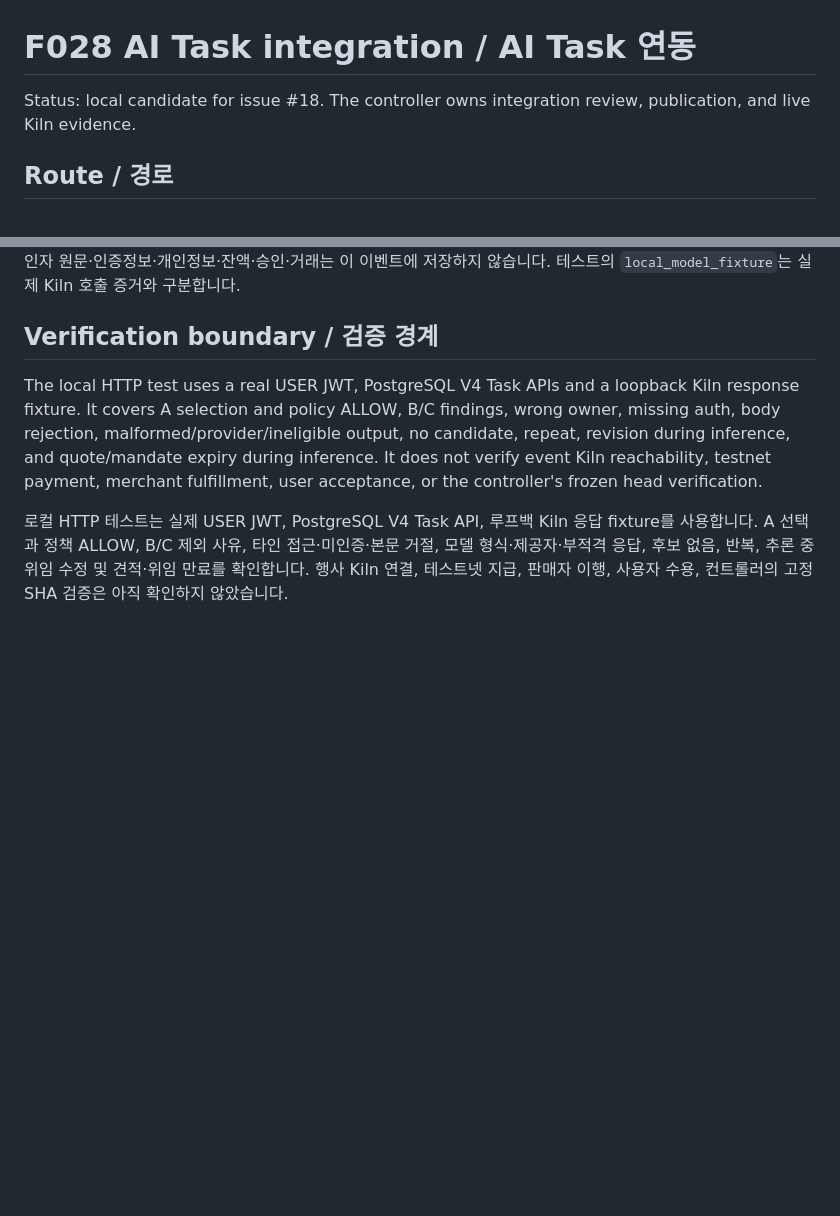
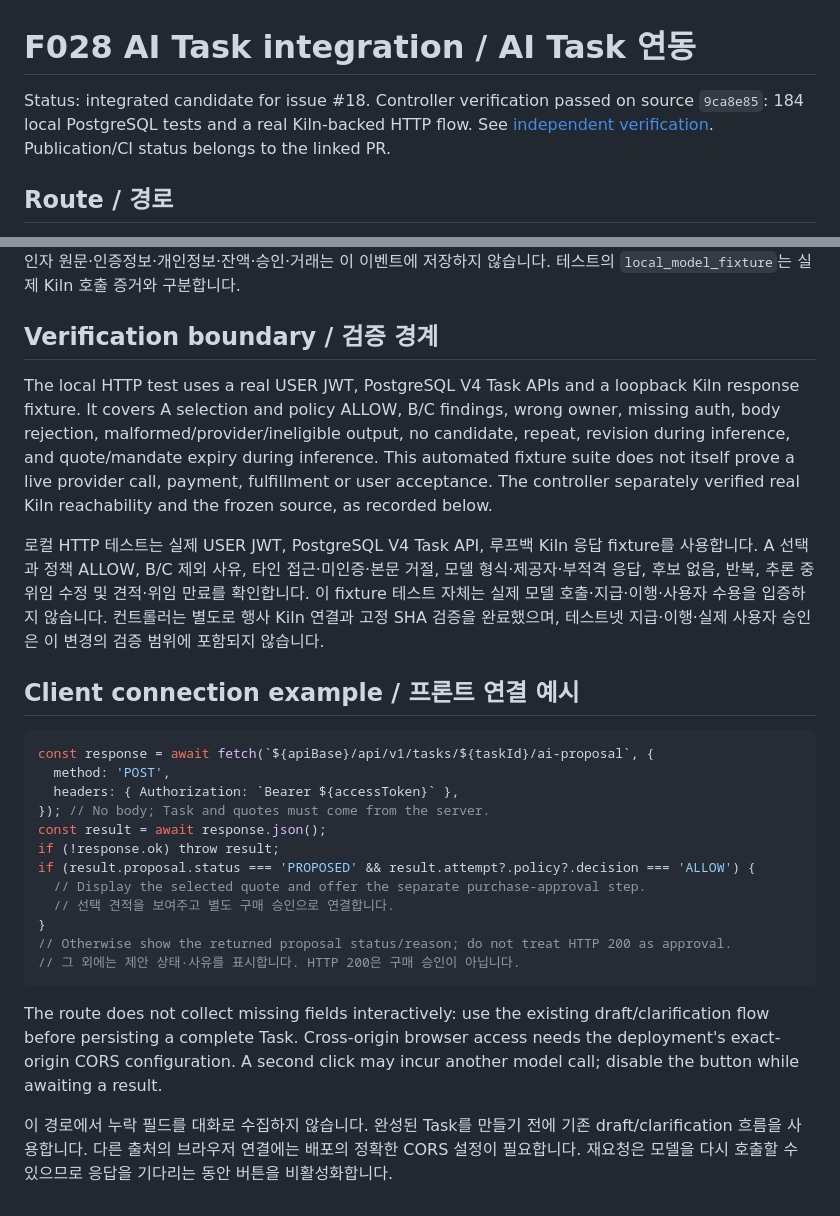
Before and after one commit to web5five/Floww_Server, a Markdown page: docs/AI_TASK_INTEGRATION_KO_EN.md, 2 parts joined by grey strips. Rendered like a GitHub page; blank space fills up the shorter version.

Commit message:
docs(ai): record real Kiln task validation and signing boundary

````diff
--- a/docs/AI_TASK_INTEGRATION_KO_EN.md
+++ b/docs/AI_TASK_INTEGRATION_KO_EN.md
@@ -1,6 +1,6 @@
 # F028 AI Task integration / AI Task 연동
 
-Status: local candidate for issue #18. The controller owns integration review, publication, and live Kiln evidence.
+Status: integrated candidate for issue #18. Controller verification passed on source `9ca8e85`: 184 local PostgreSQL tests and a real Kiln-backed HTTP flow. See [independent verification](../reports/F028_INDEPENDENT_VERIFICATION.md). Publication/CI status belongs to the linked PR.
 
 ## Route / 경로
 
@@ -34,6 +34,28 @@ An `AI_PROPOSAL_RESULT` Task event records bounded status, reason, original Task
 
 ## Verification boundary / 검증 경계
 
-The local HTTP test uses a real USER JWT, PostgreSQL V4 Task APIs and a loopback Kiln response fixture. It covers A selection and policy ALLOW, B/C findings, wrong owner, missing auth, body rejection, malformed/provider/ineligible output, no candidate, repeat, revision during inference, and quote/mandate expiry during inference. It does not verify event Kiln reachability, testnet payment, merchant fulfillment, user acceptance, or the controller's frozen head verification.
+The local HTTP test uses a real USER JWT, PostgreSQL V4 Task APIs and a loopback Kiln response fixture. It covers A selection and policy ALLOW, B/C findings, wrong owner, missing auth, body rejection, malformed/provider/ineligible output, no candidate, repeat, revision during inference, and quote/mandate expiry during inference. This automated fixture suite does not itself prove a live provider call, payment, fulfillment or user acceptance. The controller separately verified real Kiln reachability and the frozen source, as recorded below.
 
-로컬 HTTP 테스트는 실제 USER JWT, PostgreSQL V4 Task API, 루프백 Kiln 응답 fixture를 사용합니다. A 선택과 정책 ALLOW, B/C 제외 사유, 타인 접근·미인증·본문 거절, 모델 형식·제공자·부적격 응답, 후보 없음, 반복, 추론 중 위임 수정 및 견적·위임 만료를 확인합니다. 행사 Kiln 연결, 테스트넷 지급, 판매자 이행, 사용자 수용, 컨트롤러의 고정 SHA 검증은 아직 확인하지 않았습니다.
+로컬 HTTP 테스트는 실제 USER JWT, PostgreSQL V4 Task API, 루프백 Kiln 응답 fixture를 사용합니다. A 선택과 정책 ALLOW, B/C 제외 사유, 타인 접근·미인증·본문 거절, 모델 형식·제공자·부적격 응답, 후보 없음, 반복, 추론 중 위임 수정 및 견적·위임 만료를 확인합니다. 이 fixture 테스트 자체는 실제 모델 호출·지급·이행·사용자 수용을 입증하지 않습니다. 컨트롤러는 별도로 행사 Kiln 연결과 고정 SHA 검증을 완료했으며, 테스트넷 지급·이행·실제 사용자 승인은 이 변경의 검증 범위에 포함되지 않습니다.
+
+
+## Client connection example / 프론트 연결 예시
+
+```javascript
+const response = await fetch(`${apiBase}/api/v1/tasks/${taskId}/ai-proposal`, {
+  method: 'POST',
+  headers: { Authorization: `Bearer ${accessToken}` },
+}); // No body; Task and quotes must come from the server.
+const result = await response.json();
+if (!response.ok) throw result;
+if (result.proposal.status === 'PROPOSED' && result.attempt?.policy?.decision === 'ALLOW') {
+  // Display the selected quote and offer the separate purchase-approval step.
+  // 선택 견적을 보여주고 별도 구매 승인으로 연결합니다.
+}
+// Otherwise show the returned proposal status/reason; do not treat HTTP 200 as approval.
+// 그 외에는 제안 상태·사유를 표시합니다. HTTP 200은 구매 승인이 아닙니다.
+```
+
+The route does not collect missing fields interactively: use the existing draft/clarification flow before persisting a complete Task. Cross-origin browser access needs the deployment's exact-origin CORS configuration. A second click may incur another model call; disable the button while awaiting a result.
+
+이 경로에서 누락 필드를 대화로 수집하지 않습니다. 완성된 Task를 만들기 전에 기존 draft/clarification 흐름을 사용합니다. 다른 출처의 브라우저 연결에는 배포의 정확한 CORS 설정이 필요합니다. 재요청은 모델을 다시 호출할 수 있으므로 응답을 기다리는 동안 버튼을 비활성화합니다.
````
Also changed, not shown: reports/F028_INDEPENDENT_VERIFICATION.md (added, +32 -0 lines).
